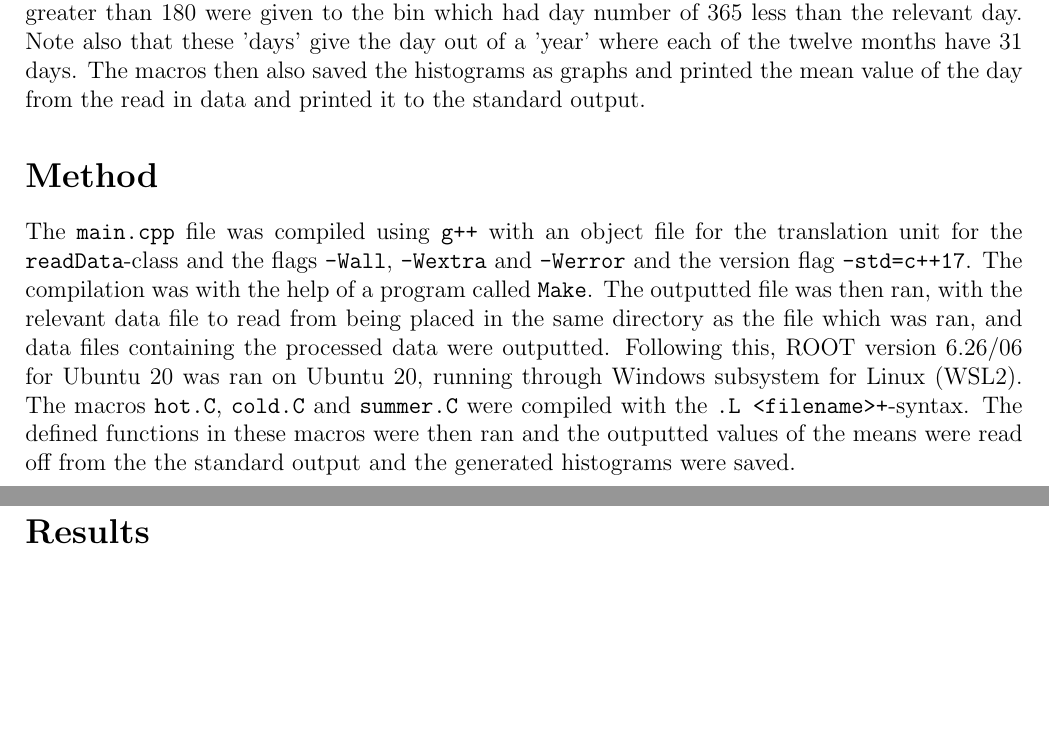
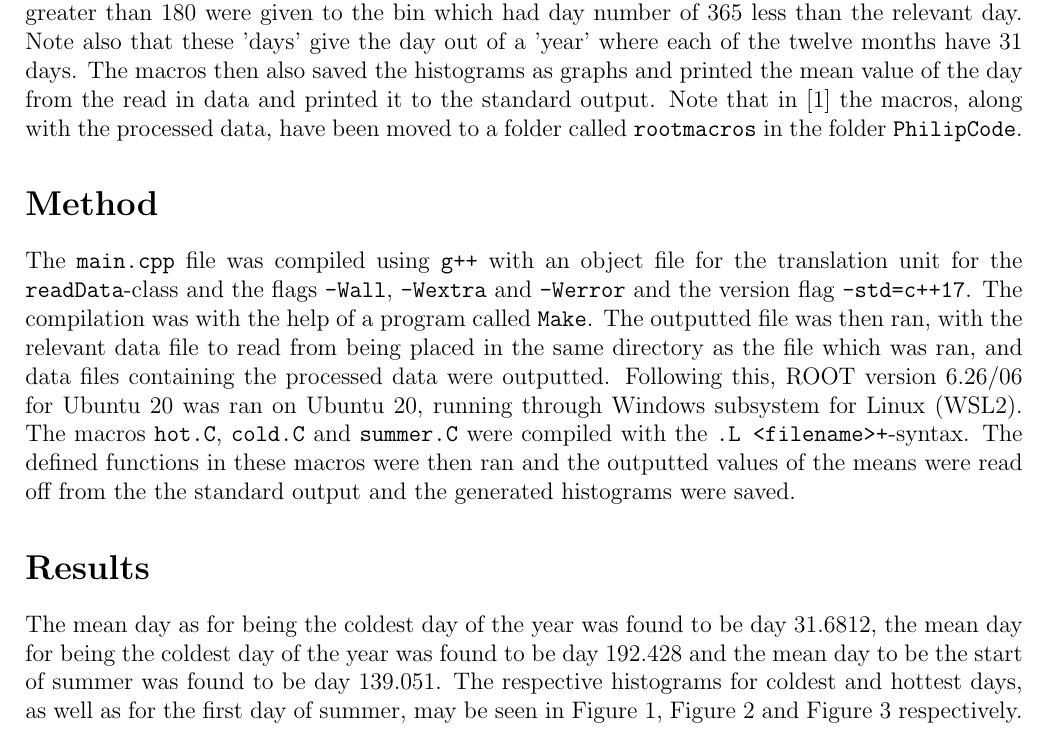
Before and after one commit to fredholmP/MNXB01-FinalProject, a LaTeX document (Latex/finalReport.tex): two parts of pages 3 and 4 of 8 before the commit and part of page 3 of 7 after it, the two joined at a grey line, cut so that both start at the same text, the shorter picture padded with empty space. The pictures show the PDF file Latex/finalReport.pdf that the author committed with the source.

Commit message:
Added text to the results section and placed the figures in a nicer way

```diff
--- a/Latex/finalReport.tex
+++ b/Latex/finalReport.tex
@@ -54,7 +54,7 @@ In order to be able to draw conclusions about some physical phenomena, such as t
 In order to be able make the analysis of what day is the first day of summer, a definition of when summer starts must first be laid out. The definition chosen for this project was 5 consecutive days of an average temperature greater or equal than 10.0 \textdegree C. \newline
 \indent In order to be able to read in the data to be analysed, a class called \texttt{readData} , in C++ code according to the C++17 standard, was created and used by placing a source file in a folder called \texttt{src} and a header file in a folder called \texttt{include} inside the folder called \texttt{PhilipCode} [1]. The class \texttt{readData} would take a file name for a file as the same folder as the final program and how many header lines of a text file with relevant (and properly formatted) data to read in. It would then have three getter-functions, one to get the first year of measurements, one to get the last year where the data had measurements, one to get the file name of the read in file and finally one to get the data that was read in. The read in data was stored in in a vector from the C++ standard library, which in turn contained one vector for each year that there had been measurements. Each vector for a year in turn contained twelve vectors, one for each year. Finally, each 'month-vector' contained 31 vectors, one for each possible day, within which (that is to say within the 'day-vectors') the average of the measured values for that day was stored. If no measurements were available for a given day, that 'day-vector' was left empty. \newline
 \indent In order to actually find the warmest and coldest day of each year, as well as the start of summer, a file called \texttt{main.cpp} was placed in the folder \texttt{PhilipCode} and when compiled had access to the \texttt{dataReader} class by being compiled with a translation unit. This \texttt{main.cpp} file contained a function for finding either the hottest or coldest day of a given year by taking a pointer to a 'year-vector' of the type that was stored in the vector given by the getter function for the data of the \texttt{readData}-class. Similarly, there was also a function for finding the first day of summer, according to the definition presented earlier, by taking a pointer to a 'year-vector'. It should be noted that the way these functions operated was by creating a 'flattened' vector, which created a vector of as many elements as there were (nested) day vectors in the 'year-vector' given to the function as an argument. If a day had no measured values, it was still added to the 'flattened' vector and given a 'garbage' value, either extremely big or extremely small, as to not interfere with the logic used to find the desired day. It is important to note that since the 'year-vectors' month vectors always had 31 'day-vectors', the number of days in the flattened vector was always greater than 366, as even days which do not exist, such as a February 31st, were still added as a 'garbage' value. Finally, the \texttt{main.cpp} created output files storing the hottest and coldest days found of each year by the index of the hottest day in the flattened year vector. It also outputted a datafile with the index of the first day (in the flattened year vector) of the first day to meet the previously stated requirement for the start of summer. \newline \indent
-In order to plot the results, three ROOT macros, called \texttt{hot.C}, \texttt{summer.C} and \texttt{summer.C}, and placed in the \texttt{PhilipCode} folder, were used. These macros read in the relevant data file created from the \texttt{main.cpp} file and created histograms with 366 bins from one to 366. It then added the number of counts from the read in processed data to the relevant bins. Note that for the macro \texttt{cold.C}, there was instead 400 bins between $-200$ and 199, and all counts for days with day number greater than 180 were given to the bin which had day number of 365 less than the relevant day. Note also that these 'days' give the day out of a 'year' where each of the twelve months have 31 days. The macros then also saved the histograms as graphs and printed the mean value of the day from the read in data and printed it to the standard output.
+In order to plot the results, three ROOT macros, called \texttt{hot.C}, \texttt{summer.C} and \texttt{summer.C}, and placed in the \texttt{PhilipCode} folder, were used. These macros read in the relevant data file created from the \texttt{main.cpp} file and created histograms with 366 bins from one to 366. It then added the number of counts from the read in processed data to the relevant bins. Note that for the macro \texttt{cold.C}, there was instead 400 bins between $-200$ and 199, and all counts for days with day number greater than 180 were given to the bin which had day number of 365 less than the relevant day. Note also that these 'days' give the day out of a 'year' where each of the twelve months have 31 days. The macros then also saved the histograms as graphs and printed the mean value of the day from the read in data and printed it to the standard output. Note that in [1] the macros, along with the processed data, have been moved to a folder called \texttt{rootmacros} in the folder \texttt{PhilipCode}.
 
 
 \section{Method}
@@ -63,26 +63,35 @@ The \texttt{main.cpp} file was compiled using \texttt{g++} with an object file f
 
 
 \section{Results}
+The mean day as for being the coldest day of the year was found to be day $31.6812$, the mean day for being the coldest day of the year was found to be day $ 192.428$ and the mean day to be the start of summer was found to be day $139.051$. The respective histograms for coldest and hottest days, as well as for the first day of summer, may be seen in Figure 1, Figure 2 and Figure 3 respectively.
 
 
 %Philip's Figures
+
 \begin{figure}[H]
 \centering
-\includegraphics[scale=0.50]{philipCold.pdf}
-\caption{Shows the number of occurrences of a specific day being the coldest day of that year in Borås. Negative days indicate that the day was in the end of the previous year and its value for the day was shifted back 365 days. Note that the 'days' given here is the day out of a year where each of the twelve months are taken to have 31 days.}
+\begin{subfigure}{.5\textwidth}
+  \centering
+  \captionsetup{width = 0.9\linewidth}
+  \includegraphics[width=0.9\linewidth]{philipCold.pdf}
+   \caption*{Figure 1: Shows the number of occurrences of a specific day being the coldest day of that year in Borås. Negative days indicate that the day was in the end of the previous year and its value for the day was shifted back 365 days. Note that the 'days' given here is the day out of a year where each of the twelve months are taken to have 31 days.
+   }
+\end{subfigure}\hfill
+\begin{subfigure}{.5\textwidth}
+  \centering
+  \captionsetup{width = 0.9\linewidth}
+  \includegraphics[width=0.9\linewidth]{philipHot.pdf}
+  \caption*{Figure 2: Shows the number of occurrences of a specific day being the warmest day of that year in Borås. Note that the 'days' given here is the day out of a year where each of the twelve months are taken to have 31 days. \newline \newline \newline  \mbox{         }}
+\end{subfigure}
+
 \end{figure}
+
 
 
 \begin{figure}[H]
 \centering
-\includegraphics[scale=0.50]{philipHot.pdf}
-\caption{Shows the number of occurrences of a specific day being the warmest day of that year in Borås. Note that the 'days' given here is the day out of a year where each of the twelve months are taken to have 31 days.}
-\end{figure}
-
-\begin{figure}[H]
-\centering
-\includegraphics[scale=0.50]{philipSummer.pdf}
-\caption{Shows the number of occurrences of a specific day being the first day of summer that year in Borås. Note that the 'days' given here is the day out of a year where each of the twelve months are taken to have 31 days.}
+\includegraphics[scale=0.45]{philipSummer.pdf}
+\caption*{Figure 3: Shows the number of occurrences of a specific day being the first day of summer that year in Borås. Note that the 'days' given here is the day out of a year where each of the twelve months are taken to have 31 days.}
 \end{figure}
 \newpage
 
@@ -100,7 +109,7 @@ The \texttt{main.cpp} file was compiled using \texttt{g++} with an object file f
 \begin{figure}[H]
 \centering
 \includegraphics[scale=0.7]{chrisFig3.pdf}
-\caption{ Temperature of Umeå Airport in each of the date of 23 since 1962 to 2020.}
+\caption*{Figure 5: Temperature of Umeå Airport in each of the date of 23 since 1962 to 2020.}
 \end{figure}
 
 
```
Also changed, not shown: Latex/finalReport.pdf, PhilipCode/cold.pdf, PhilipCode/hot.pdf, PhilipCode/summer.pdf, Latex/finalReport.tex (2 more changed lines), 8 other files.
